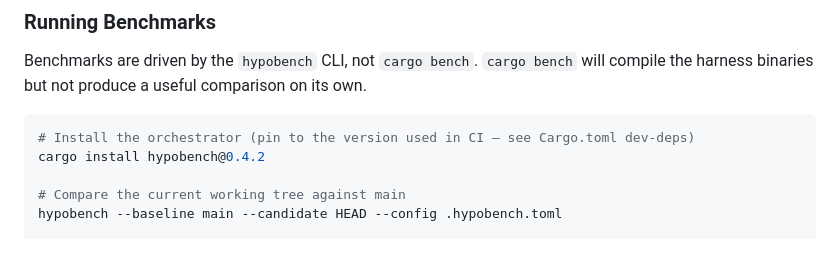
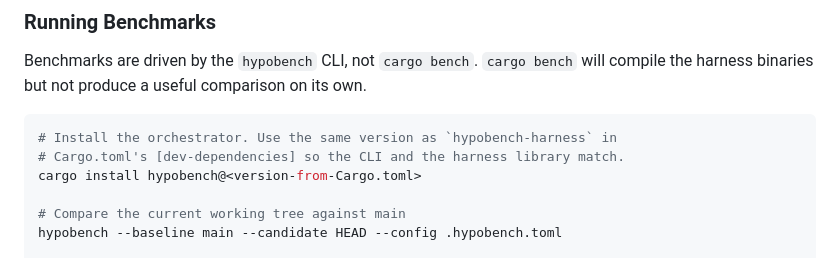
Before and after one commit to lclarkmichalek/sosorted, a Markdown page: AGENTS.md, the part around the change. GitHub-like rendering.

Commit message:
Remove hardcoded hypobench CLI version from AGENTS.md
Point agents at the hypobench-harness version in Cargo.toml instead of
pinning a specific version in the docs, so the instructions don't go
stale every time we bump the dev-dependency.

Co-Authored-By: Claude Opus 4.7 (1M context) <noreply@anthropic.com>

````diff
--- a/AGENTS.md
+++ b/AGENTS.md
@@ -173,8 +173,9 @@ Each bench file in `benches/` is an HTTP harness binary that registers benchmark
 Benchmarks are driven by the `hypobench` CLI, not `cargo bench`. `cargo bench` will compile the harness binaries but not produce a useful comparison on its own.
 
 ```bash
-# Install the orchestrator (pin to the version used in CI — see Cargo.toml dev-deps)
-cargo install hypobench@0.4.2
+# Install the orchestrator. Use the same version as `hypobench-harness` in
+# Cargo.toml's [dev-dependencies] so the CLI and the harness library match.
+cargo install hypobench@<version-from-Cargo.toml>
 
 # Compare the current working tree against main
 hypobench --baseline main --candidate HEAD --config .hypobench.toml
````
